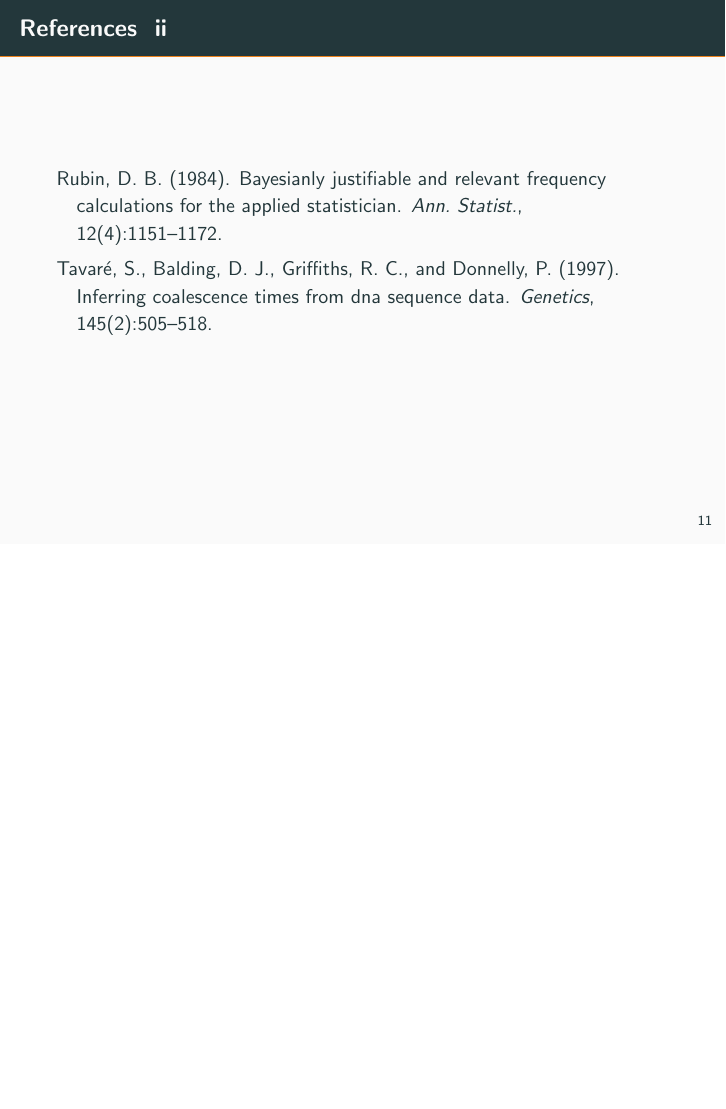
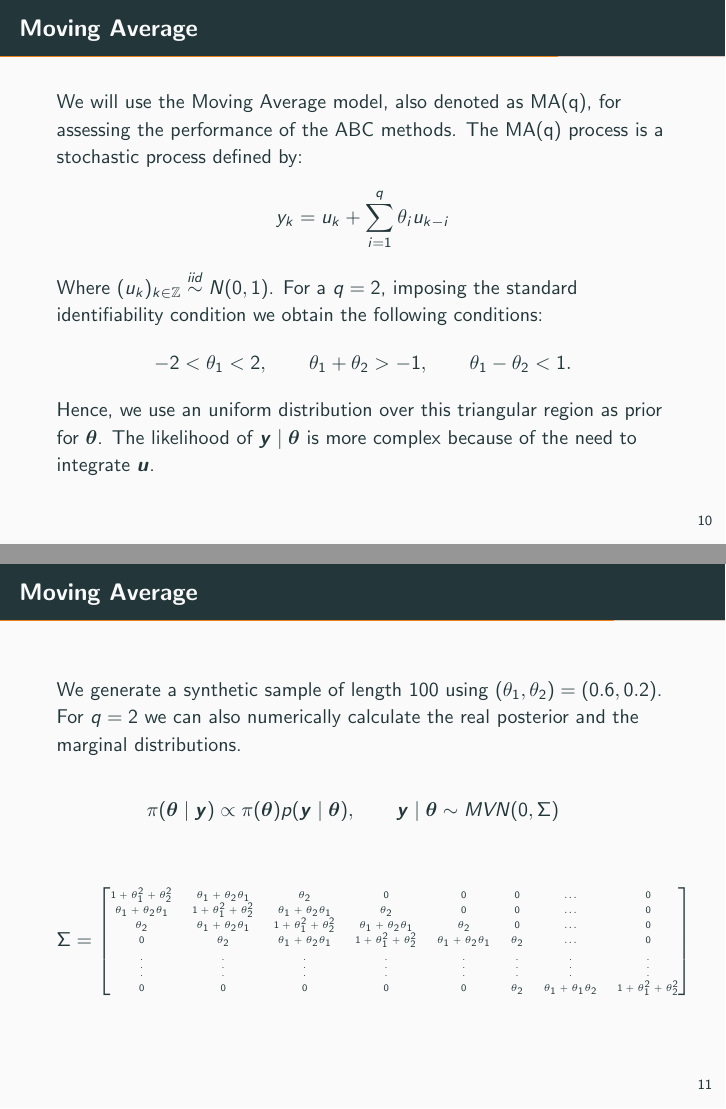
Before and after one commit to davibarreira/Computational_Statistics, LaTeX slides (PaperReplication_ABC/ABC_Presentation.tex): page 12 of 12 before the commit and pages 11 and 12 of 14 after it, the two joined at a grey line, the shorter picture padded with empty space. Compiled offline with pdfLaTeX.

Commit message:
Criado slide com Moving Average

```diff
--- a/PaperReplication_ABC/ABC_Presentation.tex
+++ b/PaperReplication_ABC/ABC_Presentation.tex
@@ -180,6 +180,54 @@
 
 \end{frame}
 
+\AtBeginSection{}
+\section[Moving Average]{Moving Average}
+\begin{frame}[fragile]{Moving Average}
+
+  We will use the Moving Average model, also denoted as MA(q),
+  for assessing the performance of the ABC methods. The MA(q) process
+  is a stochastic process defined by:
+  $$y_k = u_k + \sum_{i=1}^q \theta_i u_{k-i}$$
+  Where $(u_k)_{k \in \mathbb Z} \overset{iid}{\sim} N(0,1)$.
+  For a $q=2$, imposing the standard identifiability condition
+  we obtain the following conditions:
+  $$
+  -2 < \theta_1 < 2, \quad \quad \theta_1+\theta_2 > -1, \quad \quad
+  \theta_1 - \theta_2 < 1.
+  $$
+  Hence, we use an uniform distribution over this triangular region as
+  prior for $\bm \theta$. The likelihood of $\bm y \mid \bm \theta$ is
+  more complex because of the need to integrate $\bm u$.
+
+\end{frame}
+
+\begin{frame}[fragile]{Moving Average}
+
+  We generate a synthetic sample of length 100 using
+  $(\theta_1, \theta_2) = (0.6, 0.2)$. For $q=2$ we can also
+  numerically calculate the real posterior and the marginal distributions.
+
+  $$
+  \pi(\bm\theta \mid \bm y) \propto \pi(\bm\theta)
+  p(\bm y \mid \bm \theta), \quad \quad
+  \bm y \mid \bm \theta \sim MVN(0, \Sigma) \quad
+  $$
+
+  $$
+  \Sigma =
+  \tiny{
+  \begin{bmatrix}
+   1+\theta_1^2 + \theta_2^2    & \theta_1 + \theta_2 \theta_1 & \theta_2                     & 0                            & 0        & 0 & ... & 0 \\
+   \theta_1 + \theta_2 \theta_1 & 1+\theta_1^2 + \theta_2^2    & \theta_1 + \theta_2 \theta_1 & \theta_2                     & 0        & 0 & ... & 0 \\
+   \theta_2                     & \theta_1 + \theta_2 \theta_1 & 1+\theta_1^2 + \theta_2^2    & \theta_1 + \theta_2 \theta_1 & \theta_2 & 0 & ... & 0 \\
+   0               & \theta_2   & \theta_1 + \theta_2 \theta_1 & 1+\theta_1^2 + \theta_2^2    & \theta_1 + \theta_2 \theta_1 & \theta_2 &... & 0 \\
+   \vdots & \vdots & \vdots & \vdots & \vdots & \vdots & \vdots & \vdots \\
+   0 & 0 & 0 & 0 & 0 & \theta_2 & \theta_1 + \theta_1\theta_2 & 1+\theta_1^2 + \theta_2^2 \\
+  \end{bmatrix}}
+  $$
+
+\end{frame}
+
 % \appendix
 
 \begin{frame}[allowframebreaks]{References}
```
Also changed, not shown: PaperReplication_ABC/ABC_Presentation.pdf, PaperReplication_ABC/ABC_Presentation.tex (2 more changed lines), 4 other files.
